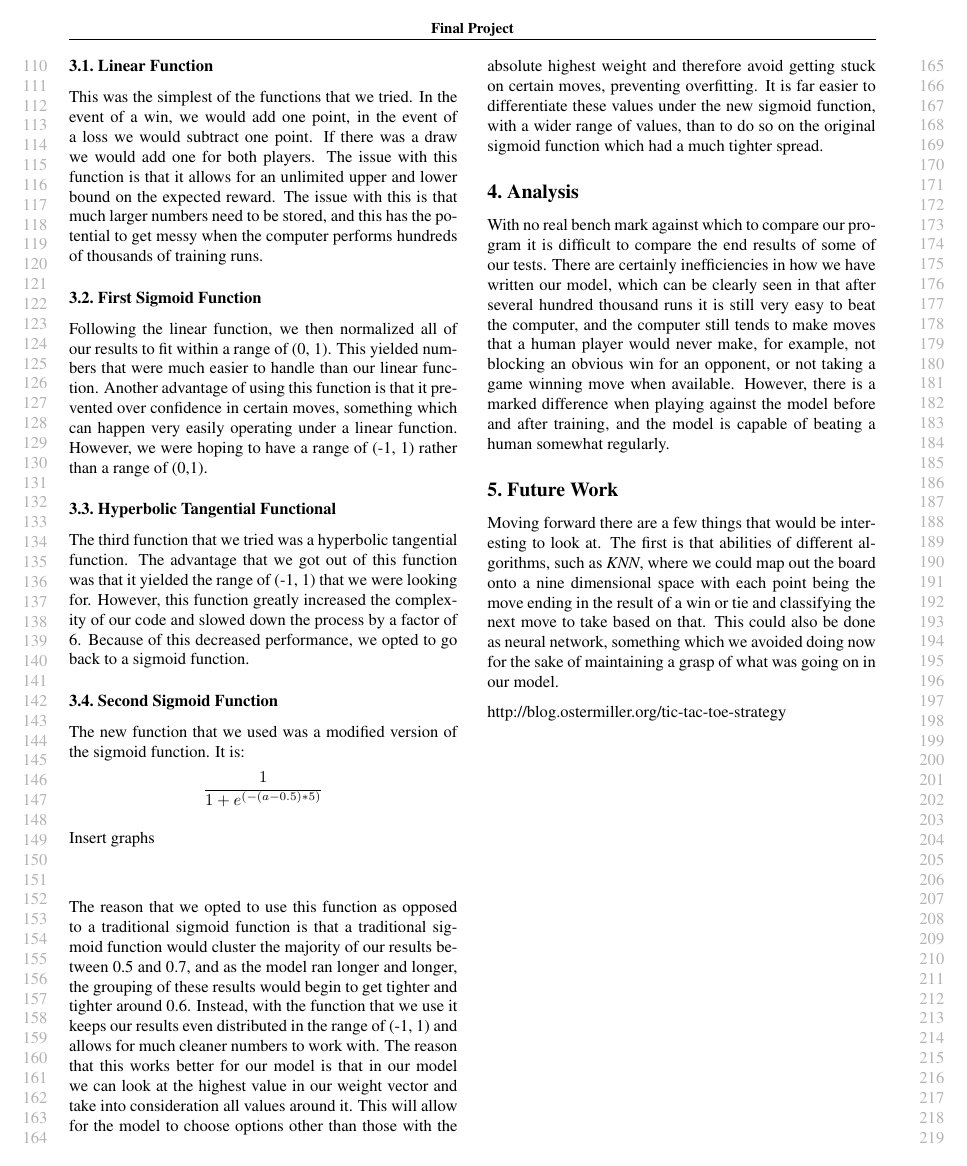
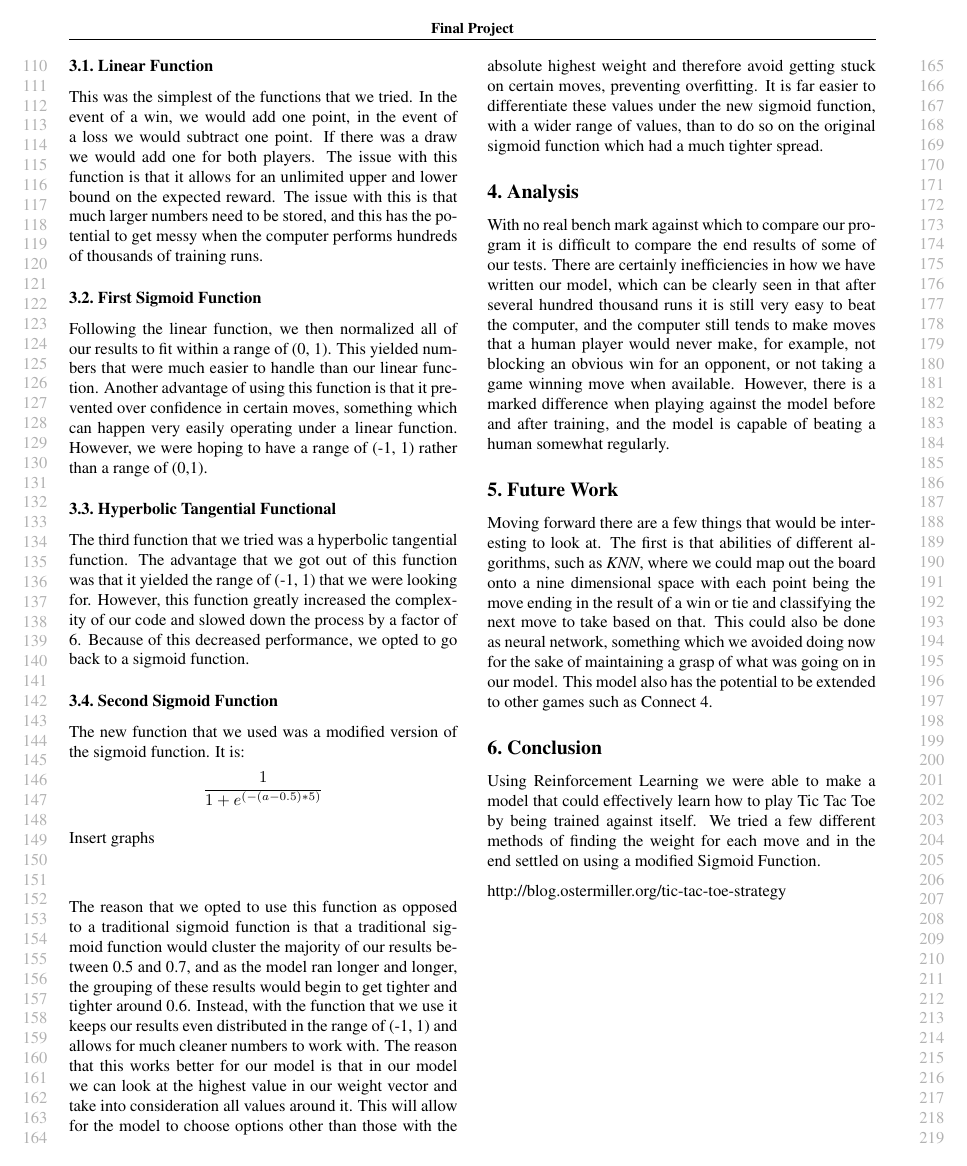
Before and after one commit to Wopke123/alvinandthechipmunks, a LaTeX paper (ProjectWriteup.tex): page 2 of 2. Compiled offline with pdfLaTeX.

Commit message:
got initial conclusion finished.

```diff
--- a/ProjectWriteup.tex
+++ b/ProjectWriteup.tex
@@ -63,7 +63,10 @@ The reason that we opted to use this function as opposed to a traditional sigmoi
 With no real bench mark against which to compare our program it is difficult to compare the end results of some of our tests. There are certainly inefficiencies in how we have written our model, which can be clearly seen in that after several hundred thousand runs it is still very easy to beat the computer, and the computer still tends to make moves that a human player would never make, for example, not blocking an obvious win for an opponent, or not taking a game winning move when available. However, there is a marked difference when playing against the model before and after training, and the model is capable of beating a human somewhat regularly.
 
 \section{Future Work}
-Moving forward there are a few things that would be interesting to look at. The first is that abilities of different algorithms, such as \textit{KNN}, where we could map out the board onto a nine dimensional space with each point being the move ending in the result of a win or tie and classifying the next move to take based on that. This could also be done as neural network, something which we avoided doing now for the sake of maintaining a grasp of what was going on in our model.
+Moving forward there are a few things that would be interesting to look at. The first is that abilities of different algorithms, such as \textit{KNN}, where we could map out the board onto a nine dimensional space with each point being the move ending in the result of a win or tie and classifying the next move to take based on that. This could also be done as neural network, something which we avoided doing now for the sake of maintaining a grasp of what was going on in our model. This model also has the potential to be extended to other games such as Connect 4.
+
+\section{Conclusion}
+Using Reinforcement Learning we were able to make a model that could effectively learn how to play Tic Tac Toe by being trained against itself. We tried a few different methods of finding the weight for each move and in the end settled on using a modified Sigmoid Function.
 
 http://blog.ostermiller.org/tic-tac-toe-strategy
 
```
Also changed, not shown: ProjectWriteup.pdf.
